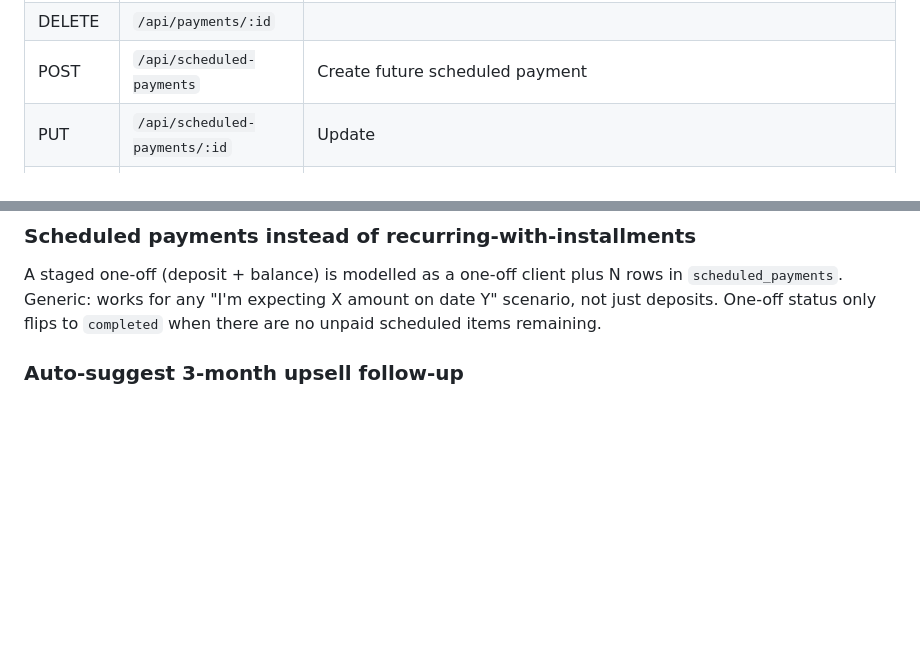
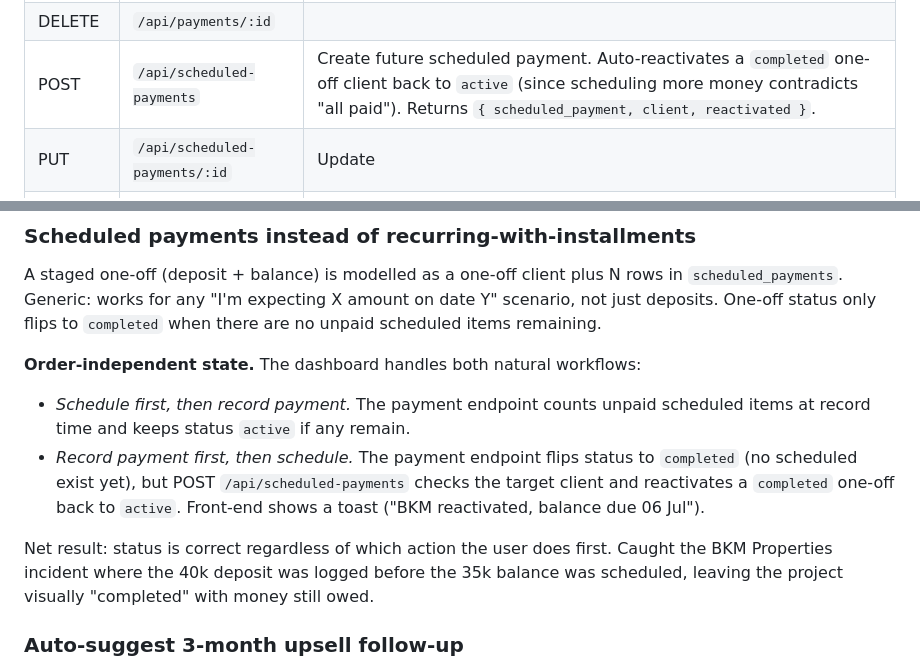
Before and after one commit to joelmuthee/billing, a Markdown page: BUILD-PLAYBOOK.md, 2 parts joined by grey strips. Rendered like a GitHub page; blank space fills up the shorter version.

Commit message:
Document order-independent state for scheduled payments
BUILD-PLAYBOOK.md: note the new auto-reactivate behavior on
POST /api/scheduled-payments in the endpoints table, and expand the
"Scheduled payments" design decision section to explain why state is
now order-independent (with the BKM incident as the concrete example).

Co-Authored-By: Claude Opus 4.7 <noreply@anthropic.com>

```diff
--- a/BUILD-PLAYBOOK.md
+++ b/BUILD-PLAYBOOK.md
@@ -159,7 +159,7 @@ All require `Authorization: Bearer <ADMIN_TOKEN>` except `/api/health`.
 | DELETE | `/api/clients/:id` | Delete (cascades payments + scheduled) |
 | POST | `/api/payments` | Record payment, bumps client.next_due. Accepts optional `scheduled_payment_id` to clear a scheduled item in the same call. For one-off completion: only flips status to `completed` if no unpaid scheduled remain. Auto-sets upsell_followup_date to paid_on + 3 months if not already set. |
 | DELETE | `/api/payments/:id` | |
-| POST | `/api/scheduled-payments` | Create future scheduled payment |
+| POST | `/api/scheduled-payments` | Create future scheduled payment. Auto-reactivates a `completed` one-off client back to `active` (since scheduling more money contradicts "all paid"). Returns `{ scheduled_payment, client, reactivated }`. |
 | PUT | `/api/scheduled-payments/:id` | Update |
 | DELETE | `/api/scheduled-payments/:id` | |
 | POST | `/api/expenses` | |
@@ -209,6 +209,13 @@ Deleting a client cascades through payments and scheduled_payments. Native `conf
 ### Scheduled payments instead of recurring-with-installments
 
 A staged one-off (deposit + balance) is modelled as a one-off client plus N rows in `scheduled_payments`. Generic: works for any "I'm expecting X amount on date Y" scenario, not just deposits. One-off status only flips to `completed` when there are no unpaid scheduled items remaining.
+
+**Order-independent state.** The dashboard handles both natural workflows:
+
+- *Schedule first, then record payment.* The payment endpoint counts unpaid scheduled items at record time and keeps status `active` if any remain.
+- *Record payment first, then schedule.* The payment endpoint flips status to `completed` (no scheduled exist yet), but POST `/api/scheduled-payments` checks the target client and reactivates a `completed` one-off back to `active`. Front-end shows a toast ("BKM reactivated, balance due 06 Jul").
+
+Net result: status is correct regardless of which action the user does first. Caught the BKM Properties incident where the 40k deposit was logged before the 35k balance was scheduled, leaving the project visually "completed" with money still owed.
 
 ### Auto-suggest 3-month upsell follow-up
 
```
